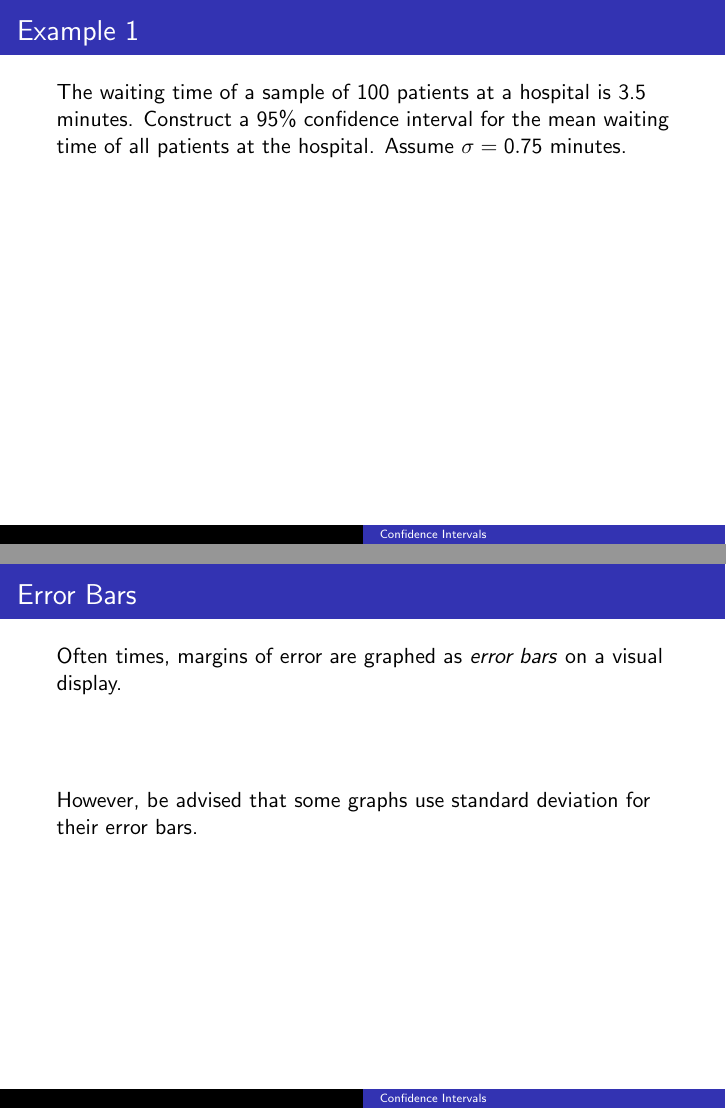
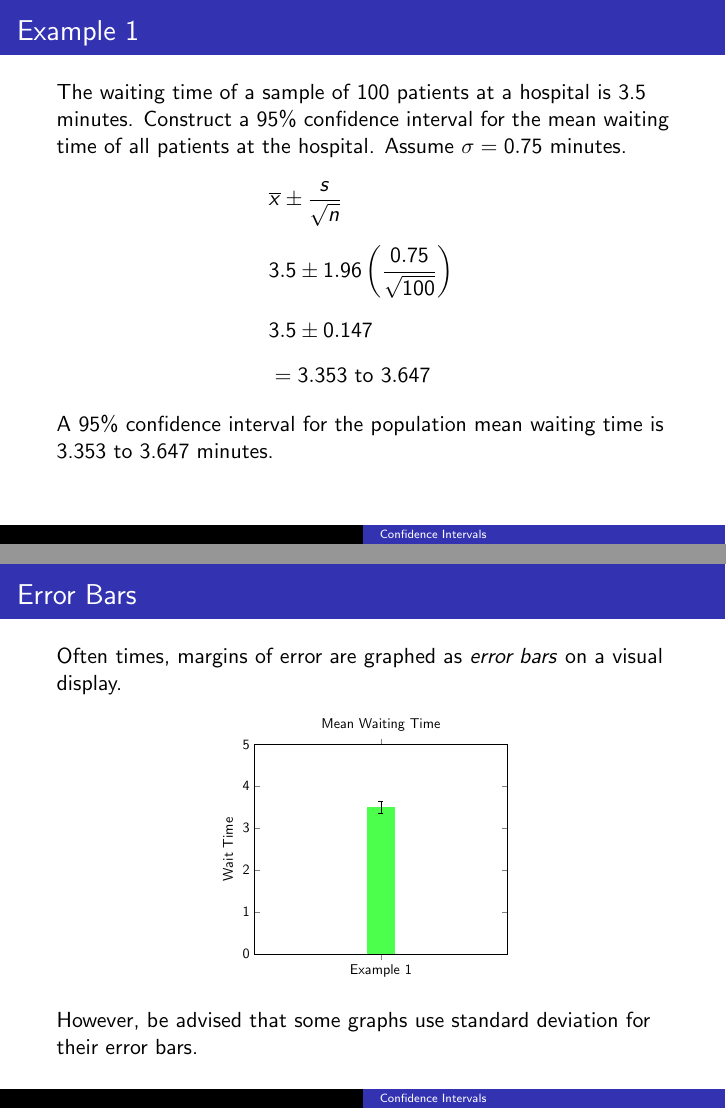
Before and after one commit to BryanBain/Statistics, LaTeX slides (Beamer_Slides/Confidence_Intervals.tex): pages 22 and 24 of 26 before the commit and pages 27 and 29 of 35 after it, joined at a grey line. Compiled offline with pdfLaTeX.

Commit message:
added to Confidence Intervals

```diff
--- a/Beamer_Slides/Confidence_Intervals.tex
+++ b/Beamer_Slides/Confidence_Intervals.tex
@@ -101,21 +101,52 @@ Confidence Level & Critical Value of $z_{\alpha/2}$ \\ \hline
 \end{tabular}
 \end{center}
 \onslide<6->{Notice the higher the confidence level, the further away from $z = 0$ the critical value is.}	\newline\\
-\onslide<7->{The standard error is still $\frac{\sigma}{\sqrt{n}}$}
+\onslide<7->{The standard error is still $\frac{\sigma}{\sqrt{n}}$}	\newline\\
+\onslide<8->{\emph{Note:} If $\sigma$ is unknown, you can use the sample standard deviation, $s$, when the sample size is large enough ($n \geq 30$).}
 \end{frame}
 
 \begin{frame}{Example 1}
-The waiting time of a sample of 100 patients at a hospital is 3.5 minutes. Construct a 95\% confidence interval for the mean waiting time of all patients at the hospital. Assume $\sigma = 0.75$ minutes.	\newline\\	\pause
+The waiting time of a sample of 100 patients at a hospital is 3.5 minutes. Construct a 95\% confidence interval for the mean waiting time of all patients at the hospital. Assume $\sigma = 0.75$ minutes.
+\begin{align*}
+	\onslide<2->{& \overline{x} \pm \frac{s}{\sqrt{n}}} \\[6pt]
+	\onslide<3->{& 3.5 \pm 1.96\left(\frac{0.75}{\sqrt{100}}\right)}	\\[6pt]
+	\onslide<4->{& 3.5 \pm 0.147} \\[6pt]
+	\onslide<5->{& = 3.353 \text{ to } 3.647}
+\end{align*}
+\onslide<6->{A 95\% confidence interval for the population mean waiting time is 3.353 to 3.647 minutes.}
 \end{frame}
 
 \begin{frame}{Error Bars}
-Often times, margins of error are graphed as \textit{error bars} on a visual display. \newline\\	\pause
+Often times, margins of error are graphed as \textit{error bars} on a visual display. 	\pause
 \begin{center}
-% TODO: Draw a bar chart with error bars
+\begin{tikzpicture}[scale=0.65]
+\begin{axis}[
+ybar, axis on top, title={Mean Waiting Time}, bar width = 0.75cm,
+ymin = 0, ymax = 5, ylabel = {Wait Time},
+symbolic x coords = {Example 1}, xtick=data
+]
+\addplot [draw=none, fill=green!70, error bars/.cd, y dir=both, y explicit] coordinates{
+	(Example 1, 3.5) -= (0,0.147) += (0,0.147)
+};
+\end{axis}
+\end{tikzpicture}
 \end{center}
 However, be advised that some graphs use standard deviation for their error bars.
 \end{frame}
-%  - Margin of Error and Error Bars
+
+\begin{frame}{Example 2}
+% Show how the increase in sample size affects the confidence intervals.
+\end{frame}
+
+
+\begin{frame}{What the Confidence Interval Is Not}
+The following are incorrect interpretations of a confidence interval:	\newline\\
+\begin{itemize}
+	\item<2-> We are \makebox[0.65cm]{\hrulefill}\, \% confident that the population mean is in this interval.	\newline\\
+	\item<3-> There is a \makebox[0.65cm]{\hrulefill}\, \% chance that the population mean is (\textit{whatever the sample mean is}).
+\end{itemize}
+\end{frame}
+
 \section{Determine confidence intervals for population proportion}
 
 \section{Determine the necessary sample size}
```
Also changed, not shown: Beamer_Slides/Confidence_Intervals.pdf, 1 other file.
